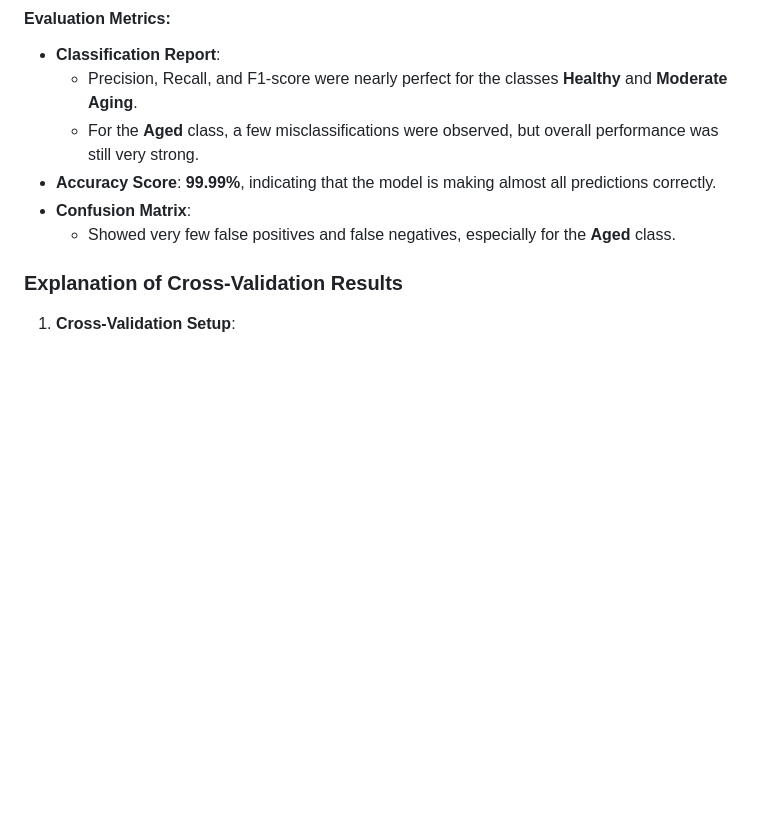
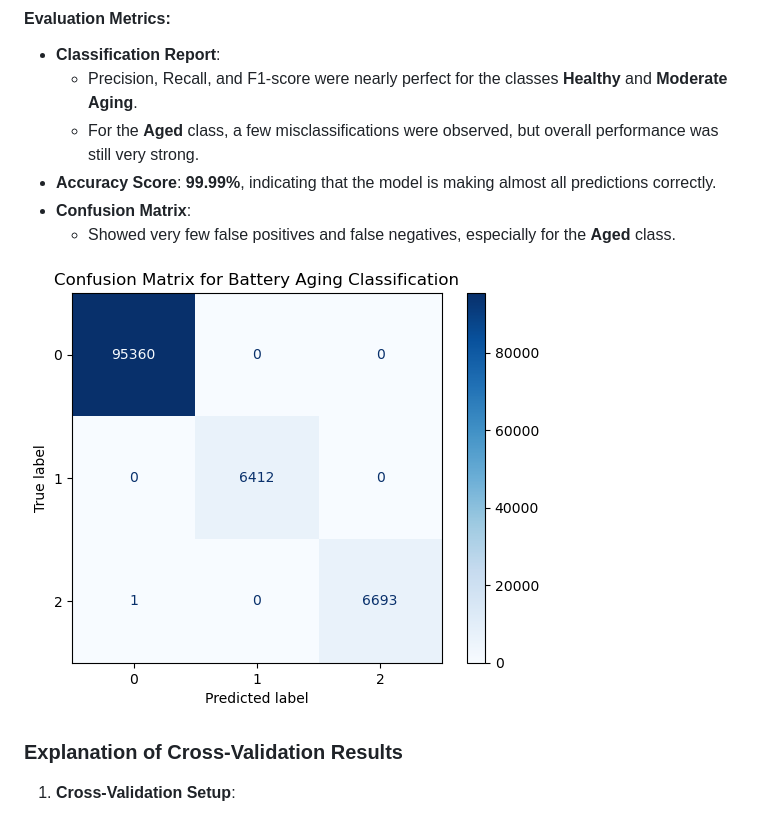
Before and after one commit to yasirusama61/battery-aging-classification, a Markdown page: README.md, the part around the change. GitHub-like rendering; blank space fills up the shorter version.

Commit message:
added confusion matrix

```diff
--- a/README.md
+++ b/README.md
@@ -190,6 +190,8 @@ These choices ensure that the model not only performs well but also handles the
 - **Confusion Matrix**:
   - Showed very few false positives and false negatives, especially for the **Aged** class.
 
+![Confusion_matrix](plots/confusion_matrix.png)
+
 ### Explanation of Cross-Validation Results
 
 1. **Cross-Validation Setup**:
```
